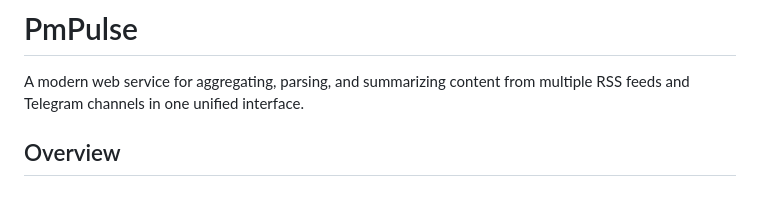
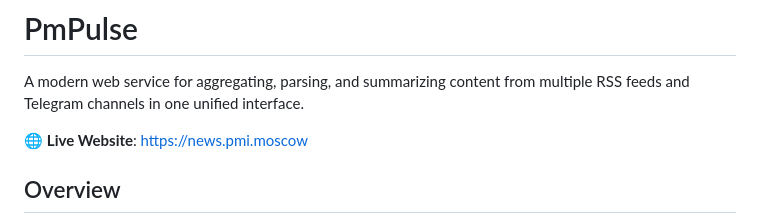
Before and after one commit to TopTuK/PmPulse, a Markdown page: README.md, the part around the change. Drawn GitHub-style; blank space fills up the shorter version.

```diff
--- a/README.md
+++ b/README.md
@@ -1,6 +1,8 @@
 # PmPulse
 
 A modern web service for aggregating, parsing, and summarizing content from multiple RSS feeds and Telegram channels in one unified interface.
+
+🌐 **Live Website**: [https://news.pmi.moscow](https://news.pmi.moscow)
 
 ## Overview
 
```
